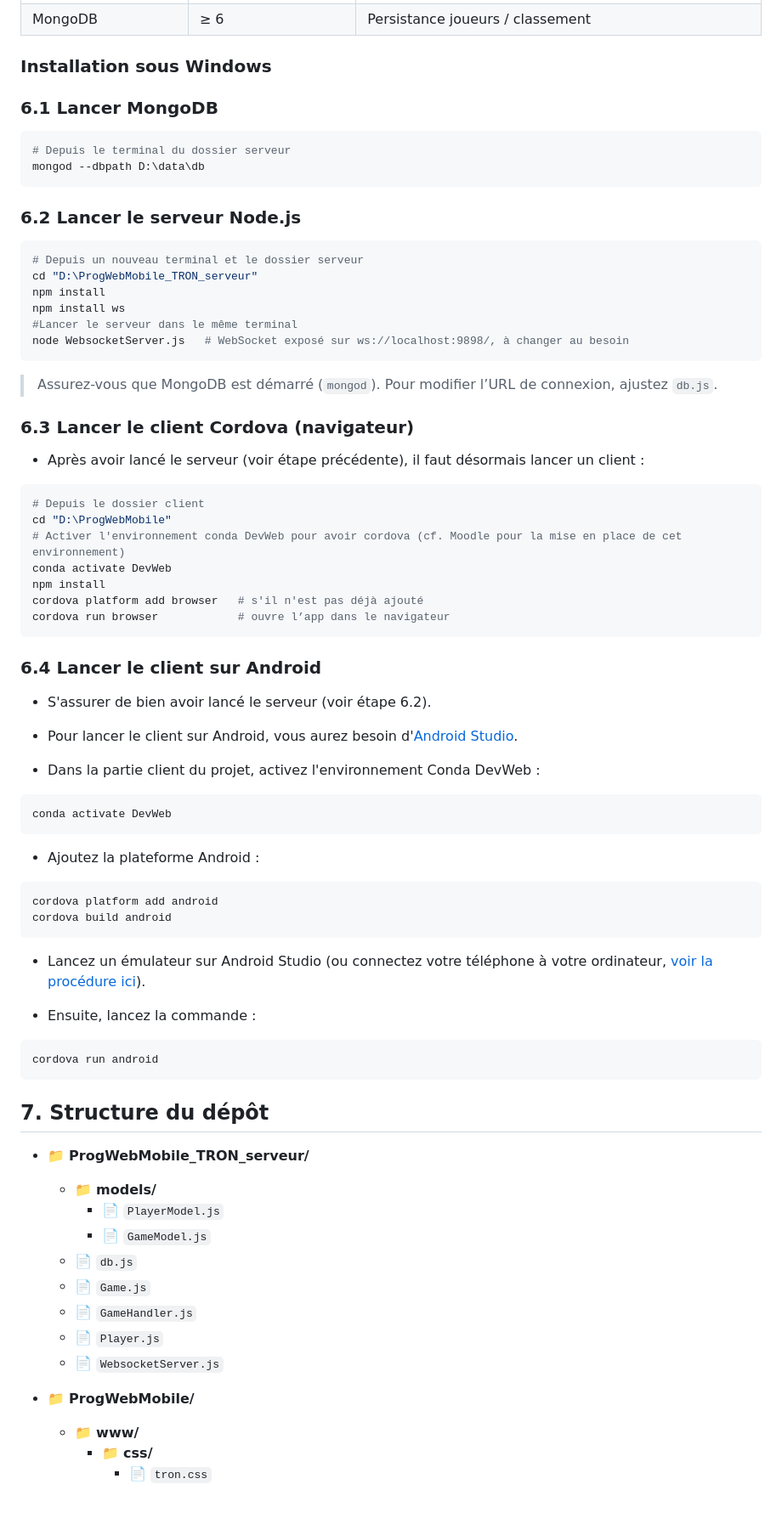
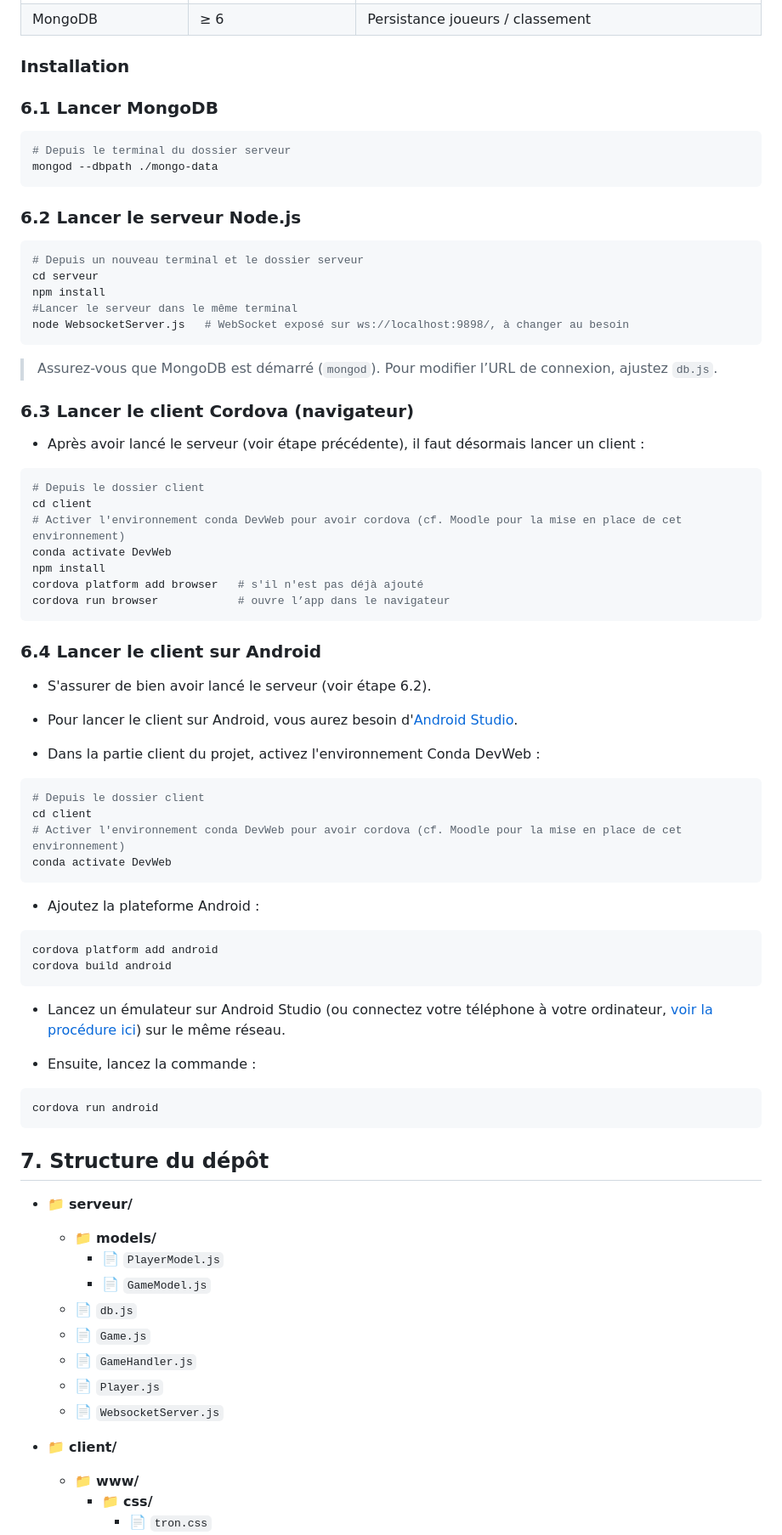
Before and after one commit to Zufallig/ProgWebMobile, a Markdown page: README.md, the part around the change printed below. Shown: that part at 85% size. Drawn GitHub-style; blank space fills up the shorter version.

Commit message:
mise à jour readme

````diff
--- a/README.md
+++ b/README.md
@@ -53,22 +53,21 @@ Ce projet est un jeu multijoueur inspiré de Tron, jouable à la fois dans le na
 | Cordova             | `npm install -g cordova` | Build/run client web et mobile                                |
 | MongoDB             | ≥ 6                      | Persistance joueurs / classement                              |
 
-### Installation sous Windows
+### Installation
 
 ### 6.1 Lancer MongoDB
 
 ```sh
 # Depuis le terminal du dossier serveur
-mongod --dbpath D:\data\db
+mongod --dbpath ./mongo-data
 ```
 
 ### 6.2 Lancer le serveur Node.js
 
 ```sh
 # Depuis un nouveau terminal et le dossier serveur
-cd "D:\ProgWebMobile_TRON_serveur"
+cd serveur
 npm install
-npm install ws
 #Lancer le serveur dans le même terminal
 node WebsocketServer.js   # WebSocket exposé sur ws://localhost:9898/, à changer au besoin
 ```
@@ -81,7 +80,7 @@ node WebsocketServer.js   # WebSocket exposé sur ws://localhost:9898/, à chang
 
 ```sh
 # Depuis le dossier client
-cd "D:\ProgWebMobile"
+cd client
 # Activer l'environnement conda DevWeb pour avoir cordova (cf. Moodle pour la mise en place de cet environnement)
 conda activate DevWeb
 npm install
@@ -98,6 +97,9 @@ cordova run browser            # ouvre l’app dans le navigateur
 - Dans la partie client du projet, activez l'environnement Conda DevWeb :
 
 ```sh
+# Depuis le dossier client
+cd client
+# Activer l'environnement conda DevWeb pour avoir cordova (cf. Moodle pour la mise en place de cet environnement)
 conda activate DevWeb
 ```
 
@@ -108,7 +110,7 @@ cordova platform add android
 cordova build android
 ```
 
-- Lancez un émulateur sur Android Studio (ou connectez votre téléphone à votre ordinateur, [voir la procédure ici](https://developer.android.com/codelabs/basic-android-kotlin-compose-connect-device?hl=fr)).
+- Lancez un émulateur sur Android Studio (ou connectez votre téléphone à votre ordinateur, [voir la procédure ici](https://developer.android.com/codelabs/basic-android-kotlin-compose-connect-device?hl=fr)) sur le même réseau.
 
 - Ensuite, lancez la commande :
 
@@ -118,7 +120,7 @@ cordova run android
 
 ## 7. Structure du dépôt
 
-- 📁 **ProgWebMobile_TRON_serveur/**
+- 📁 **serveur/**
 
   - 📁 **models/**
     - 📄 `PlayerModel.js`
@@ -129,7 +131,7 @@ cordova run android
   - 📄 `Player.js`
   - 📄 `WebsocketServer.js`
 
-- 📁 **ProgWebMobile/**
+- 📁 **client/**
   - 📁 **www/**
     - 📁 **css/**
       - 📄 `tron.css`
````
Also changed, not shown: other parts of README.md (+11 -10 lines).
